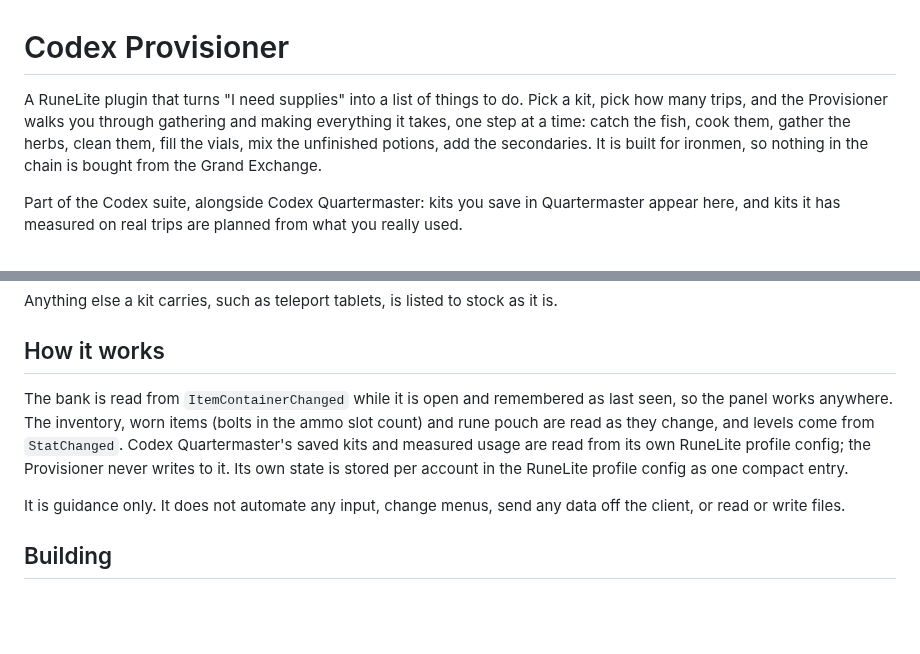
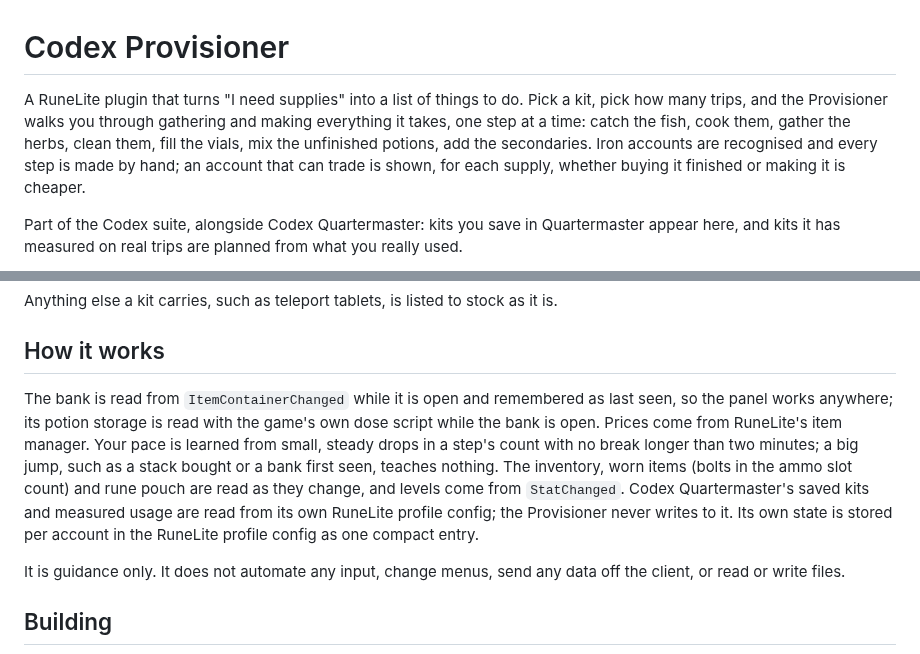
Before and after one commit to Nubles/OSRS-Codex-Provisioner, a Markdown page: README.md, 2 parts joined by grey strips. Drawn GitHub-style; blank space fills up the shorter version.

```diff
--- a/README.md
+++ b/README.md
@@ -1,6 +1,6 @@
 # Codex Provisioner
 
-A RuneLite plugin that turns "I need supplies" into a list of things to do. Pick a kit, pick how many trips, and the Provisioner walks you through gathering and making everything it takes, one step at a time: catch the fish, cook them, gather the herbs, clean them, fill the vials, mix the unfinished potions, add the secondaries. It is built for ironmen, so nothing in the chain is bought from the Grand Exchange.
+A RuneLite plugin that turns "I need supplies" into a list of things to do. Pick a kit, pick how many trips, and the Provisioner walks you through gathering and making everything it takes, one step at a time: catch the fish, cook them, gather the herbs, clean them, fill the vials, mix the unfinished potions, add the secondaries. Iron accounts are recognised and every step is made by hand; an account that can trade is shown, for each supply, whether buying it finished or making it is cheaper.
 
 Part of the Codex suite, alongside Codex Quartermaster: kits you save in Quartermaster appear here, and kits it has measured on real trips are planned from what you really used.
 
@@ -36,7 +41,7 @@ Anything else a kit carries, such as teleport tablets, is listed to stock as it
 
 ## How it works
 
-The bank is read from `ItemContainerChanged` while it is open and remembered as last seen, so the panel works anywhere. The inventory, worn items (bolts in the ammo slot count) and rune pouch are read as they change, and levels come from `StatChanged`. Codex Quartermaster's saved kits and measured usage are read from its own RuneLite profile config; the Provisioner never writes to it. Its own state is stored per account in the RuneLite profile config as one compact entry.
+The bank is read from `ItemContainerChanged` while it is open and remembered as last seen, so the panel works anywhere; its potion storage is read with the game's own dose script while the bank is open. Prices come from RuneLite's item manager. Your pace is learned from small, steady drops in a step's count with no break longer than two minutes; a big jump, such as a stack bought or a bank first seen, teaches nothing. The inventory, worn items (bolts in the ammo slot count) and rune pouch are read as they change, and levels come from `StatChanged`. Codex Quartermaster's saved kits and measured usage are read from its own RuneLite profile config; the Provisioner never writes to it. Its own state is stored per account in the RuneLite profile config as one compact entry.
 
 It is guidance only. It does not automate any input, change menus, send any data off the client, or read or write files.
 
```
Also changed, not shown: other parts of README.md (+5 -0 lines), docs/screenshots/chain-bought.png (added), docs/screenshots/chain-pace.png (added), docs/screenshots/stores-bought.png (added), docs/screenshots/stores-trade.png (added), 1 other file.
